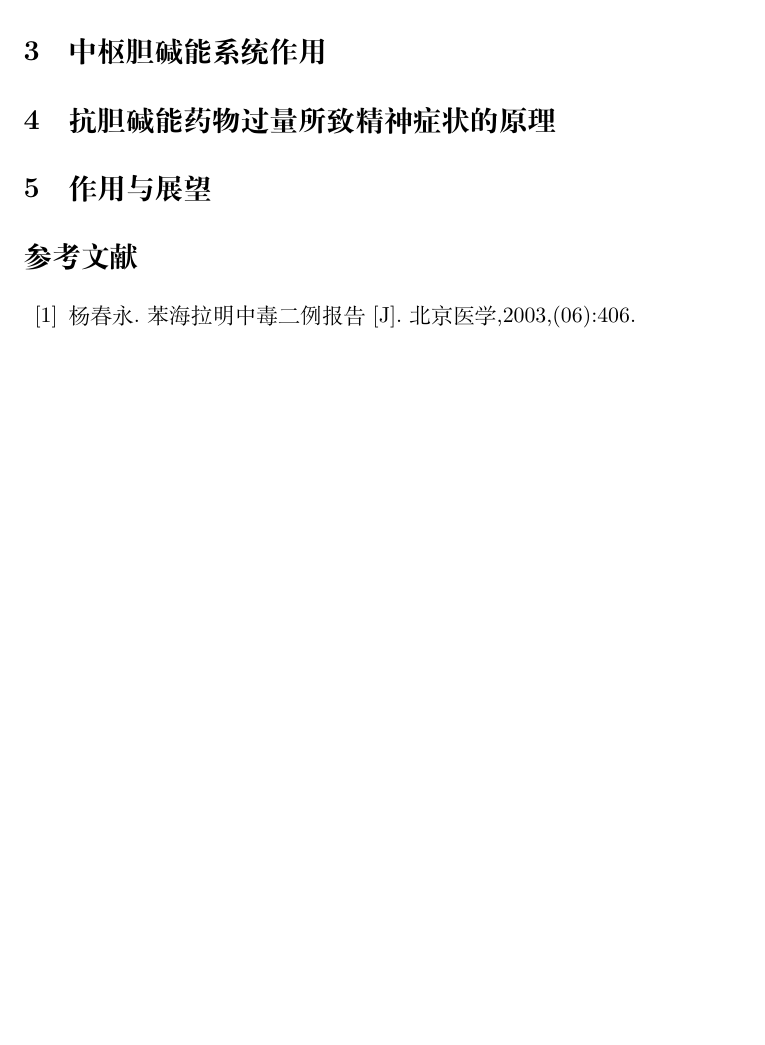
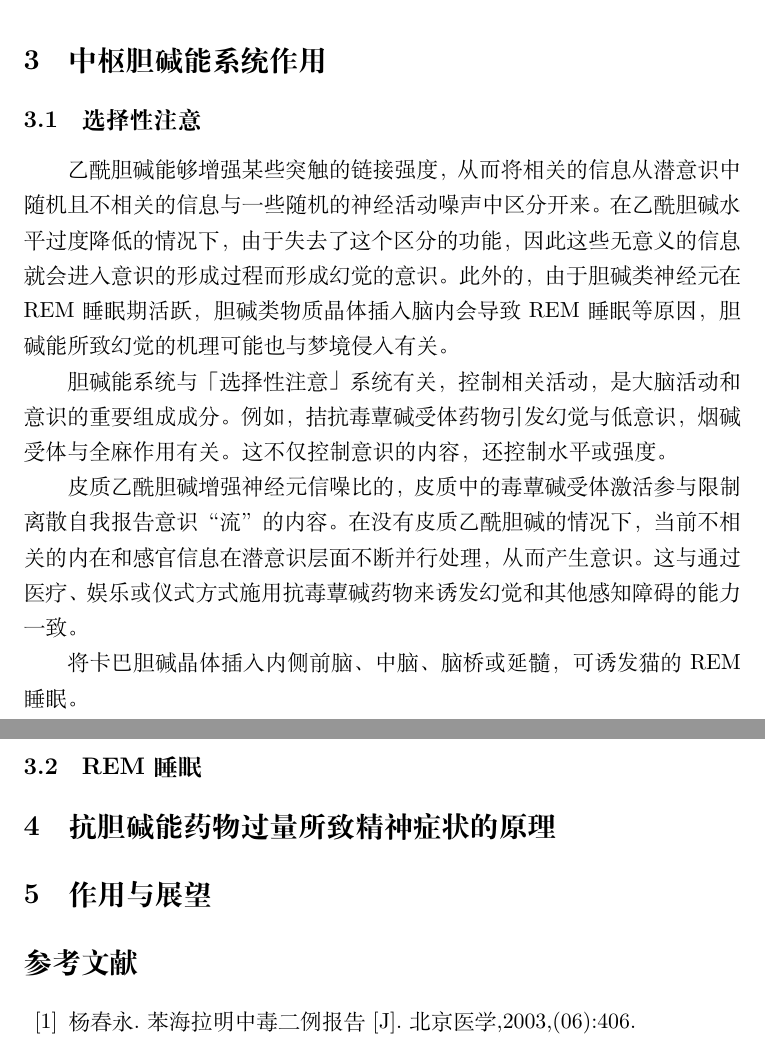
Before and after one commit to hatateaya/article-about-ach, a LaTeX document (lunwen.tex): part of page 3 of 3 before the commit and two parts of pages 3 and 4 of 4 after it, the two joined at a grey line, cut so that both start at the same text, the shorter picture padded with empty space. Compiled offline with XeLaTeX.

Commit message:
move some sum2 things to lunwen

```diff
--- a/lunwen.tex
+++ b/lunwen.tex
@@ -51,3 +58,15 @@
+\subsection{选择性注意}
+
+乙酰胆碱能够增强某些突触的链接强度，从而将相关的信息从潜意识中随机且不相关的信息与一些随机的神经活动噪声中区分开来。在乙酰胆碱水平过度降低的情况下，由于失去了这个区分的功能，因此这些无意义的信息就会进入意识的形成过程而形成幻觉的意识。此外的，由于胆碱类神经元在REM睡眠期活跃，胆碱类物质晶体插入脑内会导致REM睡眠等原因，胆碱能所致幻觉的机理可能也与梦境侵入有关。
+
+胆碱能系统与「选择性注意」系统有关，控制相关活动，是大脑活动和意识的重要组成成分。例如，拮抗毒蕈碱受体药物引发幻觉与低意识，烟碱受体与全麻作用有关。这不仅控制意识的内容，还控制水平或强度。
+
+皮质乙酰胆碱增强神经元信噪比的，皮质中的毒蕈碱受体激活参与限制离散自我报告意识“流”的内容。在没有皮质乙酰胆碱的情况下，当前不相关的内在和感官信息在潜意识层面不断并行处理，从而产生意识。这与通过医疗、娱乐或仪式方式施用抗毒蕈碱药物来诱发幻觉和其他感知障碍的能力一致。
+
+将卡巴胆碱晶体插入内侧前脑、中脑、脑桥或延髓，可诱发猫的 REM 睡眠。
+
+\subsection{REM睡眠}
+
 
 \section{抗胆碱能药物过量所致精神症状的原理}
 
```
Also changed, not shown: sum2.txt (+1 -5 lines), lunwen.tex (9 more changed lines).
